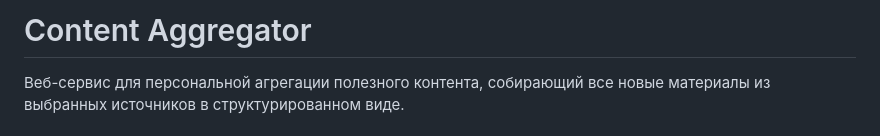
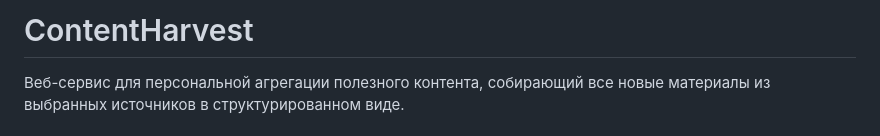
Before and after one commit to VikaYazenina/IndividualProject, a Markdown page: README.md, the part around the change. Rendered like a GitHub page.

```diff
--- a/README.md
+++ b/README.md
@@ -1,4 +1,4 @@
-# Content Aggregator
+# ContentHarvest
 
 Веб-сервис для персональной агрегации полезного контента, собирающий все новые материалы из выбранных источников в структурированном виде.
 
```
